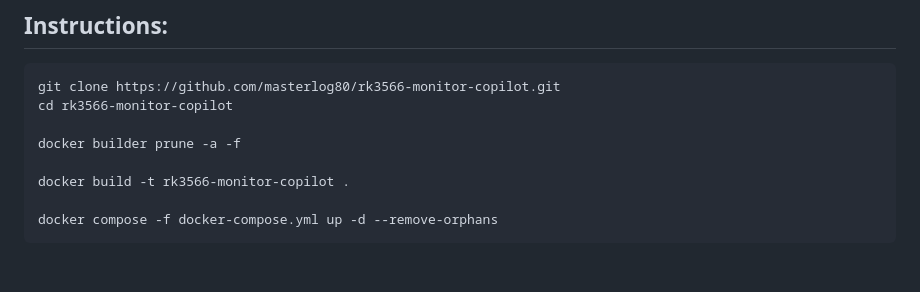
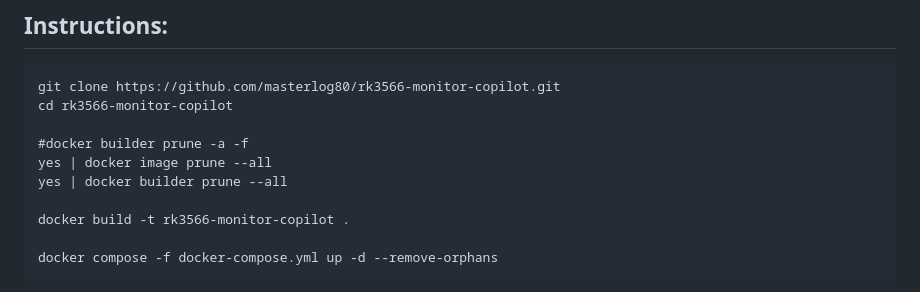
Before and after one commit to masterlog80/rk3566-monitor-copilot, a Markdown page: README.md, the part around the change. Drawn GitHub-style; blank space fills up the shorter version.

```diff
--- a/README.md
+++ b/README.md
@@ -8,7 +8,9 @@ A real-time web dashboard for monitoring RK3566 (Rockchip) and other Linux-based
 git clone https://github.com/masterlog80/rk3566-monitor-copilot.git
 cd rk3566-monitor-copilot
 
-docker builder prune -a -f
+#docker builder prune -a -f
+yes | docker image prune --all
+yes | docker builder prune --all
 
 docker build -t rk3566-monitor-copilot .
 
```
